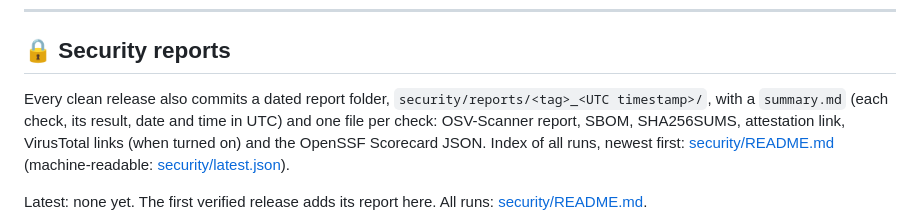
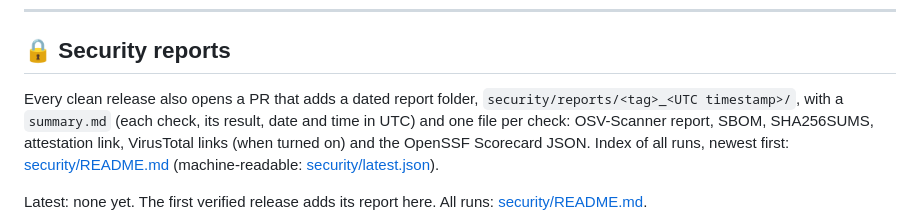
Before and after one commit to elcafe7/lex, a Markdown page: README.md, the part around the change. Drawn GitHub-style.

Commit message:
docs: security reports arrive by PR

```diff
--- a/README.md
+++ b/README.md
@@ -271,7 +271,7 @@ Maintainer notes (repo settings, VirusTotal, badge data):
 
 ## 🔒 Security reports
 
-Every clean release also commits a dated report folder,
+Every clean release also opens a PR that adds a dated report folder,
 `security/reports/<tag>_<UTC timestamp>/`, with a `summary.md` (each check,
 its result, date and time in UTC) and one file per check: OSV-Scanner report,
 SBOM, SHA256SUMS, attestation link, VirusTotal links (when turned on) and the
```
